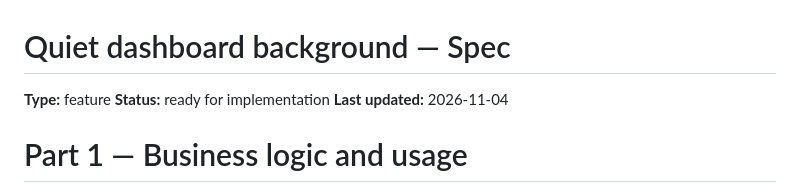
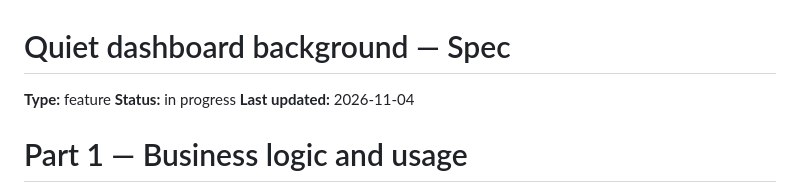
Before and after one commit to Edgars-Skrabins/notean, a Markdown page: specs/shared/quiet-dashboard-background.spec.md, the part around one of its changes. Rendered like a GitHub page.

```diff
--- a/specs/shared/quiet-dashboard-background.spec.md
+++ b/specs/shared/quiet-dashboard-background.spec.md
@@ -1,7 +1,7 @@
 # Quiet dashboard background — Spec
 
 **Type:** feature
-**Status:** ready for implementation
+**Status:** in progress
 **Last updated:** 2026-11-04
 
 # Part 1 — Business logic and usage
```
Also changed, not shown: other parts of specs/shared/quiet-dashboard-background.spec.md (+7 -7 lines), CLAUDE.md (+1 -0 lines).
